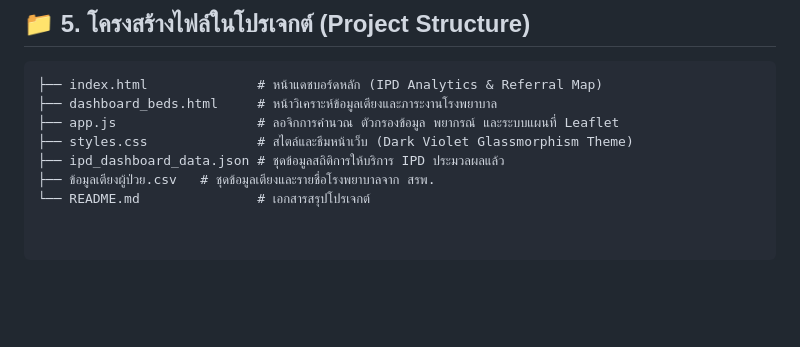
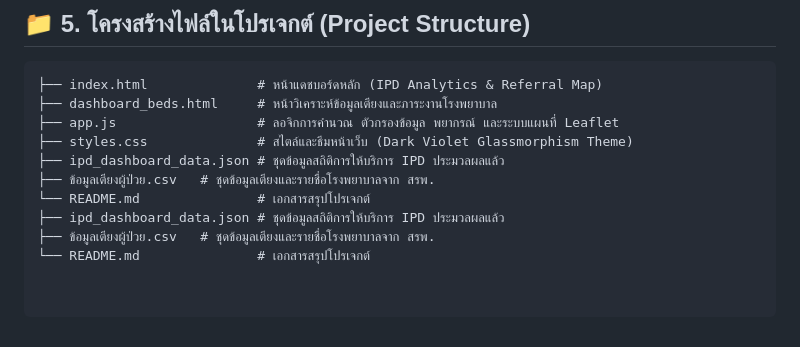
Before and after one commit to kanokwantho/Dasboard-IP-_Project, a Markdown page: README.md, the part around the change. Drawn GitHub-style; blank space fills up the shorter version.

```diff
--- a/README.md
+++ b/README.md
@@ -70,3 +70,6 @@
 ├── ipd_dashboard_data.json # ชุดข้อมูลสถิติการให้บริการ IPD ประมวลผลแล้ว
 ├── ข้อมูลเตียงผู้ป่วย.csv   # ชุดข้อมูลเตียงและรายชื่อโรงพยาบาลจาก สรพ.
 └── README.md               # เอกสารสรุปโปรเจกต์
+├── ipd_dashboard_data.json # ชุดข้อมูลสถิติการให้บริการ IPD ประมวลผลแล้ว
+├── ข้อมูลเตียงผู้ป่วย.csv   # ชุดข้อมูลเตียงและรายชื่อโรงพยาบาลจาก สรพ.
+└── README.md               # เอกสารสรุปโปรเจกต์
```
